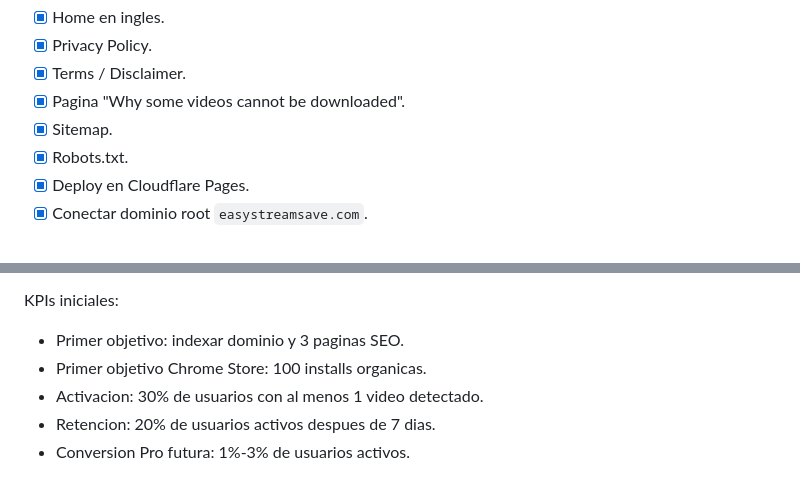
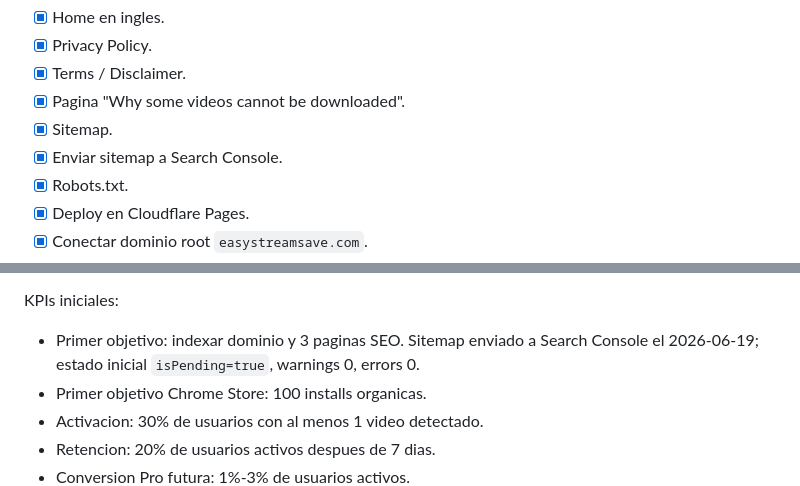
Before and after one commit to BrunoDisabella/easystreamsave, a Markdown page: ROADMAP.md, 2 parts joined by grey strips. GitHub-like rendering.

```diff
--- a/ROADMAP.md
+++ b/ROADMAP.md
@@ -53,6 +53,7 @@ Tareas:
 - [x] Terms / Disclaimer.
 - [x] Pagina "Why some videos cannot be downloaded".
 - [x] Sitemap.
+- [x] Enviar sitemap a Search Console.
 - [x] Robots.txt.
 - [x] Deploy en Cloudflare Pages.
 - [x] Conectar dominio root `easystreamsave.com`.
@@ -166,7 +167,7 @@ Tareas:
 
 KPIs iniciales:
 
-- Primer objetivo: indexar dominio y 3 paginas SEO.
+- Primer objetivo: indexar dominio y 3 paginas SEO. Sitemap enviado a Search Console el 2026-06-19; estado inicial `isPending=true`, warnings 0, errors 0.
 - Primer objetivo Chrome Store: 100 installs organicas.
 - Activacion: 30% de usuarios con al menos 1 video detectado.
 - Retencion: 20% de usuarios activos despues de 7 dias.
```
Also changed, not shown: WORKLOG.md (+10 -0 lines).
